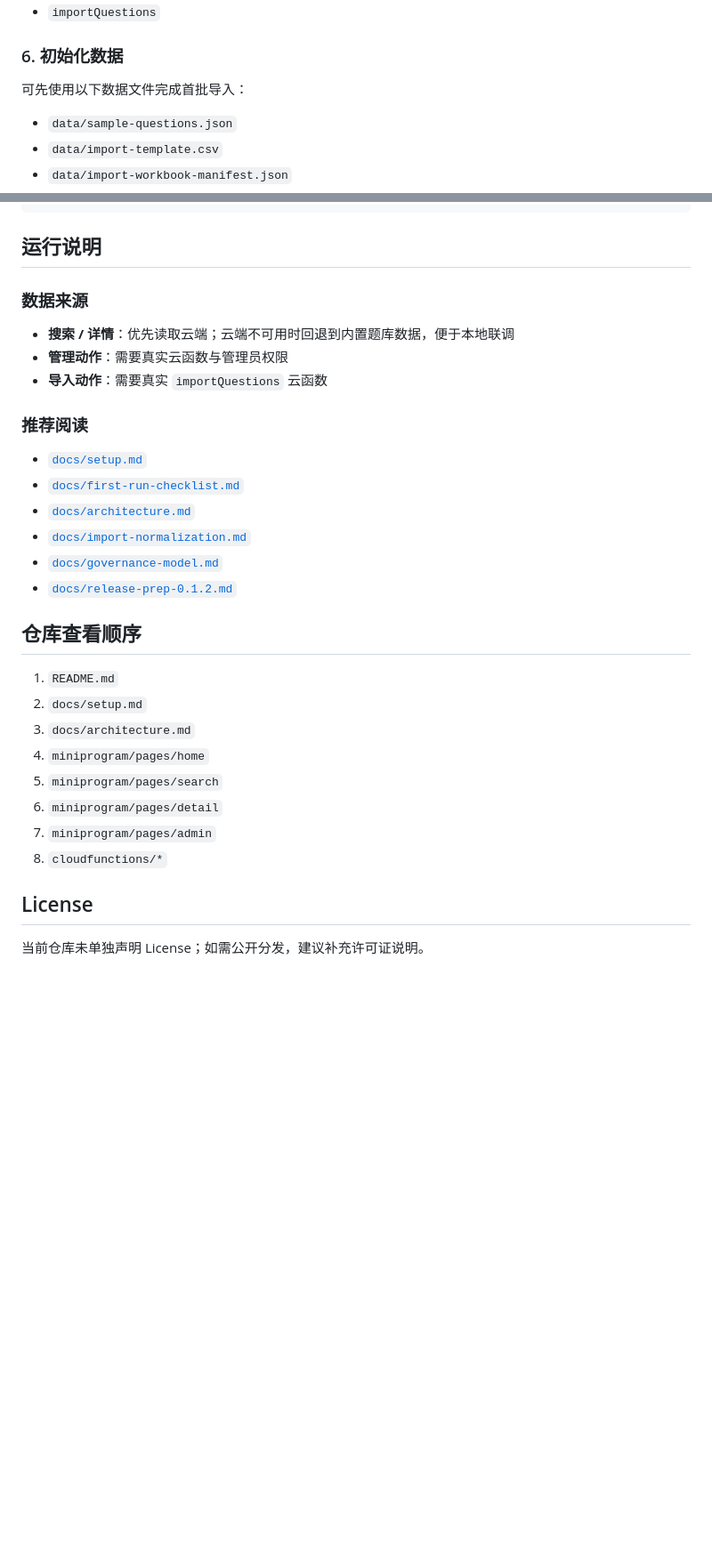
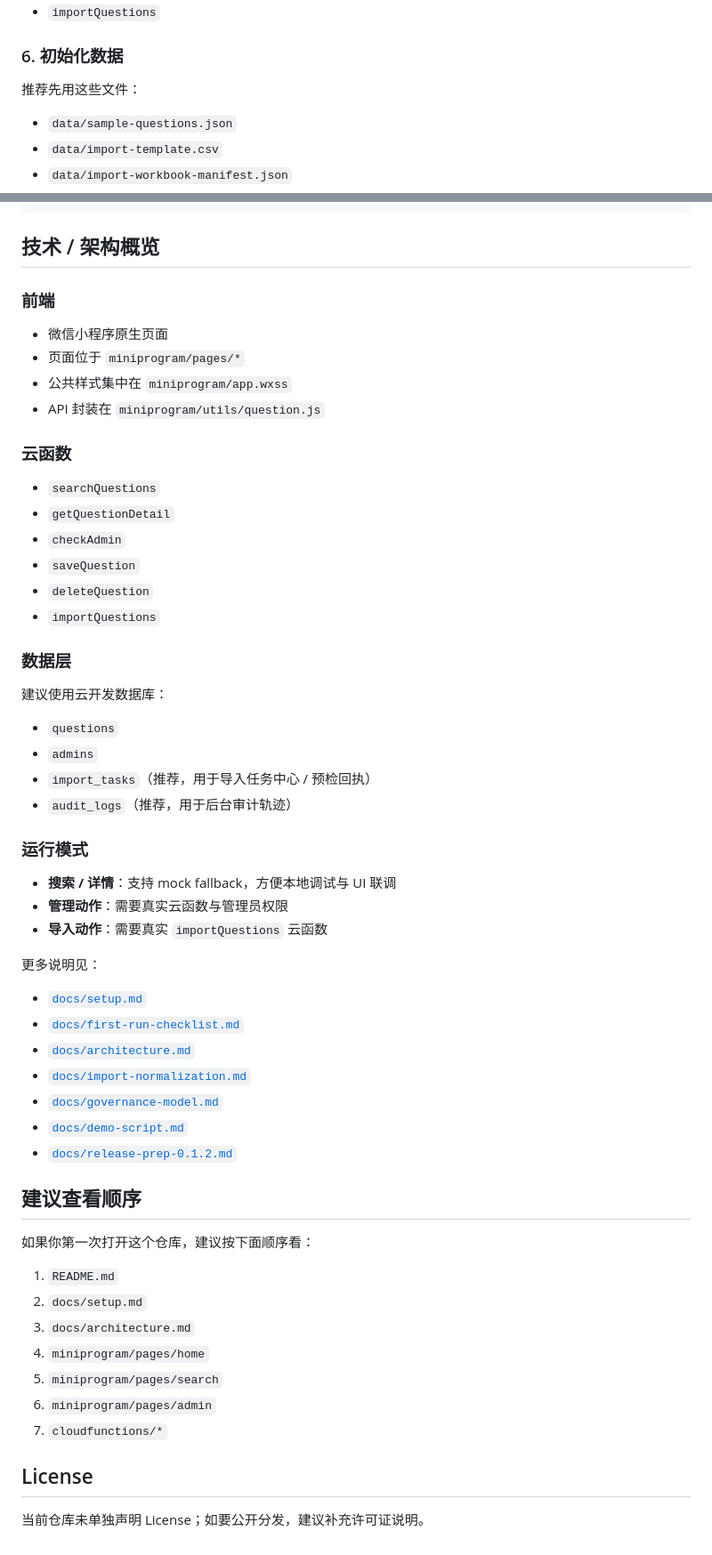
Before and after one commit to HappyLee11/alesouQuestions, a Markdown page: wechat-question-miniapp/README.md, 2 parts joined by grey strips. Shown: that part at 89% size. GitHub-like rendering; blank space fills up the shorter version.

````diff
--- a/wechat-question-miniapp/README.md
+++ b/wechat-question-miniapp/README.md
@@ -110,7 +120,7 @@ miniprogram/pages/
 
 ### 6. 初始化数据
 
-可先使用以下数据文件完成首批导入：
+推荐先用这些文件：
 
 - `data/sample-questions.json`
 - `data/import-template.csv`
@@ -130,34 +140,61 @@ miniprogram/pages/
 }
 ```
 
-## 运行说明
+## 技术 / 架构概览
 
-### 数据来源
+### 前端
 
-- **搜索 / 详情**：优先读取云端；云端不可用时回退到内置题库数据，便于本地联调
+- 微信小程序原生页面
+- 页面位于 `miniprogram/pages/*`
+- 公共样式集中在 `miniprogram/app.wxss`
+- API 封装在 `miniprogram/utils/question.js`
+
+### 云函数
+
+- `searchQuestions`
+- `getQuestionDetail`
+- `checkAdmin`
+- `saveQuestion`
+- `deleteQuestion`
+- `importQuestions`
+
+### 数据层
+
+建议使用云开发数据库：
+
+- `questions`
+- `admins`
+- `import_tasks`（推荐，用于导入任务中心 / 预检回执）
+- `audit_logs`（推荐，用于后台审计轨迹）
+
+### 运行模式
+
+- **搜索 / 详情**：支持 mock fallback，方便本地调试与 UI 联调
 - **管理动作**：需要真实云函数与管理员权限
 - **导入动作**：需要真实 `importQuestions` 云函数
 
-### 推荐阅读
+更多说明见：
 
 - [`docs/setup.md`](./docs/setup.md)
 - [`docs/first-run-checklist.md`](./docs/first-run-checklist.md)
 - [`docs/architecture.md`](./docs/architecture.md)
 - [`docs/import-normalization.md`](./docs/import-normalization.md)
 - [`docs/governance-model.md`](./docs/governance-model.md)
+- [`docs/demo-script.md`](./docs/demo-script.md)
 - [`docs/release-prep-0.1.2.md`](./docs/release-prep-0.1.2.md)
 
-## 仓库查看顺序
+## 建议查看顺序
+
+如果你第一次打开这个仓库，建议按下面顺序看：
 
 1. `README.md`
 2. `docs/setup.md`
 3. `docs/architecture.md`
 4. `miniprogram/pages/home`
 5. `miniprogram/pages/search`
-6. `miniprogram/pages/detail`
-7. `miniprogram/pages/admin`
-8. `cloudfunctions/*`
+6. `miniprogram/pages/admin`
+7. `cloudfunctions/*`
 
 ## License
 
-当前仓库未单独声明 License；如需公开分发，建议补充许可证说明。
+当前仓库未单独声明 License；如要公开分发，建议补充许可证说明。
````
Also changed, not shown: other parts of wechat-question-miniapp/README.md (+50 -40 lines), wechat-question-miniapp/assets/hero-overview.png, 2 other files.
